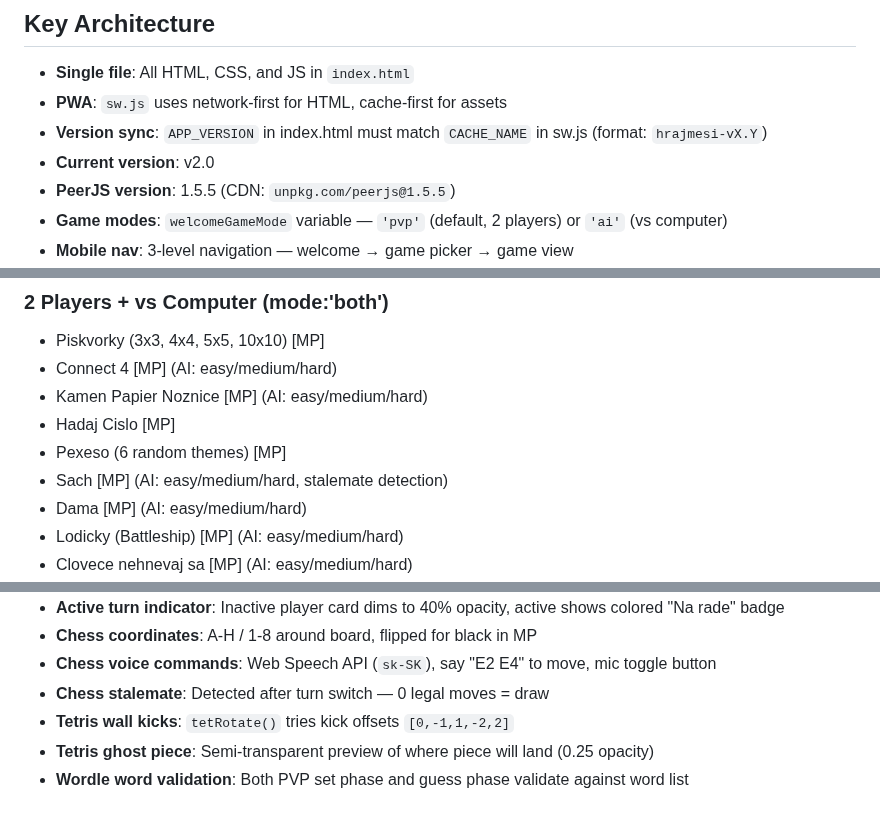
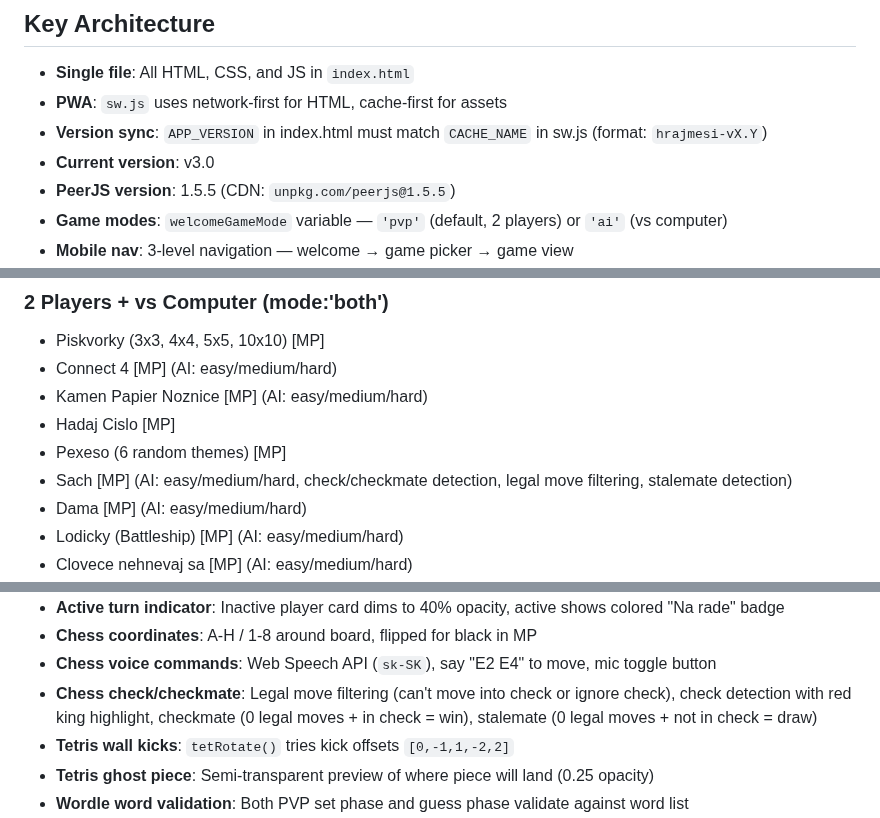
Before and after one commit to DusanOravsky/hry_deti_dusko, a Markdown page: CLAUDE.md, 3 parts joined by grey strips. Drawn GitHub-style.

Commit message:
docs: update CLAUDE.md - chess check/checkmate detection, bump to v3.0
Co-Authored-By: Claude Opus 4.6 <noreply@anthropic.com>

```diff
--- a/CLAUDE.md
+++ b/CLAUDE.md
@@ -9,7 +9,7 @@ Single-file PWA game collection for kids. Everything is in `index.html` (~14600
 - **Single file**: All HTML, CSS, and JS in `index.html`
 - **PWA**: `sw.js` uses network-first for HTML, cache-first for assets
 - **Version sync**: `APP_VERSION` in index.html must match `CACHE_NAME` in sw.js (format: `hrajmesi-vX.Y`)
-- **Current version**: v2.0
+- **Current version**: v3.0
 - **PeerJS version**: 1.5.5 (CDN: `unpkg.com/peerjs@1.5.5`)
 - **Game modes**: `welcomeGameMode` variable — `'pvp'` (default, 2 players) or `'ai'` (vs computer)
 - **Mobile nav**: 3-level navigation — welcome → game picker → game view
@@ -61,7 +61,7 @@ resetWordle(); // welcomeGameMode check works
 - Kamen Papier Noznice [MP] (AI: easy/medium/hard)
 - Hadaj Cislo [MP]
 - Pexeso (6 random themes) [MP]
-- Sach [MP] (AI: easy/medium/hard, stalemate detection)
+- Sach [MP] (AI: easy/medium/hard, check/checkmate detection, legal move filtering, stalemate detection)
 - Dama [MP] (AI: easy/medium/hard)
 - Lodicky (Battleship) [MP] (AI: easy/medium/hard)
 - Clovece nehnevaj sa [MP] (AI: easy/medium/hard)
@@ -105,7 +105,7 @@ resetWordle(); // welcomeGameMode check works
 - **Active turn indicator**: Inactive player card dims to 40% opacity, active shows colored "Na rade" badge
 - **Chess coordinates**: A-H / 1-8 around board, flipped for black in MP
 - **Chess voice commands**: Web Speech API (`sk-SK`), say "E2 E4" to move, mic toggle button
-- **Chess stalemate**: Detected after turn switch — 0 legal moves = draw
+- **Chess check/checkmate**: Legal move filtering (can't move into check or ignore check), check detection with red king highlight, checkmate (0 legal moves + in check = win), stalemate (0 legal moves + not in check = draw)
 - **Tetris wall kicks**: `tetRotate()` tries kick offsets `[0,-1,1,-2,2]`
 - **Tetris ghost piece**: Semi-transparent preview of where piece will land (0.25 opacity)
 - **Wordle word validation**: Both PVP set phase and guess phase validate against word list
```
